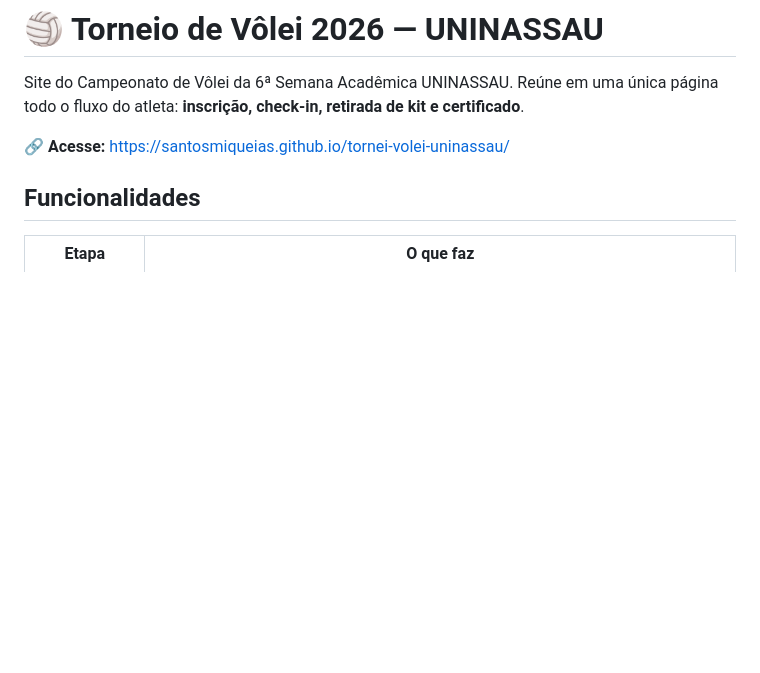
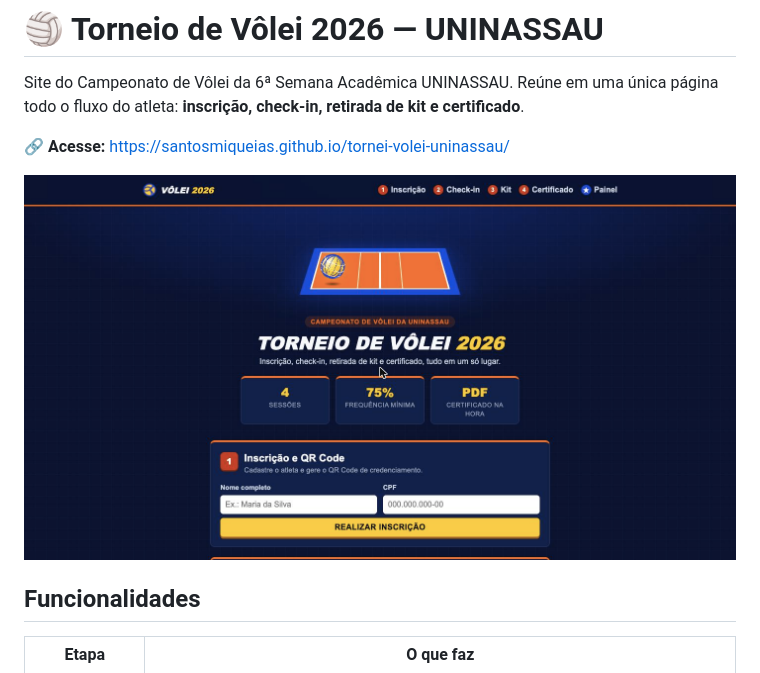
Before and after one commit to santosmiqueias/tornei-volei-uninassau, a Markdown page: README.md, the part around the change. Rendered like a GitHub page; pictures changed too: docs/print-inicio.jpg (added); blank space fills up the shorter version.

Commit message:
Adiciona print da tela ao README
Co-Authored-By: Claude Opus 5.5 <noreply@anthropic.com>
Claude-Session: https://claude.ai/code/session_014aPS3MLodvZEG7gBxgm5EQ

```diff
--- a/README.md
+++ b/README.md
@@ -3,6 +3,8 @@
 Site do Campeonato de Vôlei da 6ª Semana Acadêmica UNINASSAU. Reúne em uma única página todo o fluxo do atleta: **inscrição, check-in, retirada de kit e certificado**.
 
 🔗 **Acesse:** https://santosmiqueias.github.io/tornei-volei-uninassau/
+
+![Página inicial do site do torneio](docs/print-inicio.jpg)
 
 ## Funcionalidades
 
```
